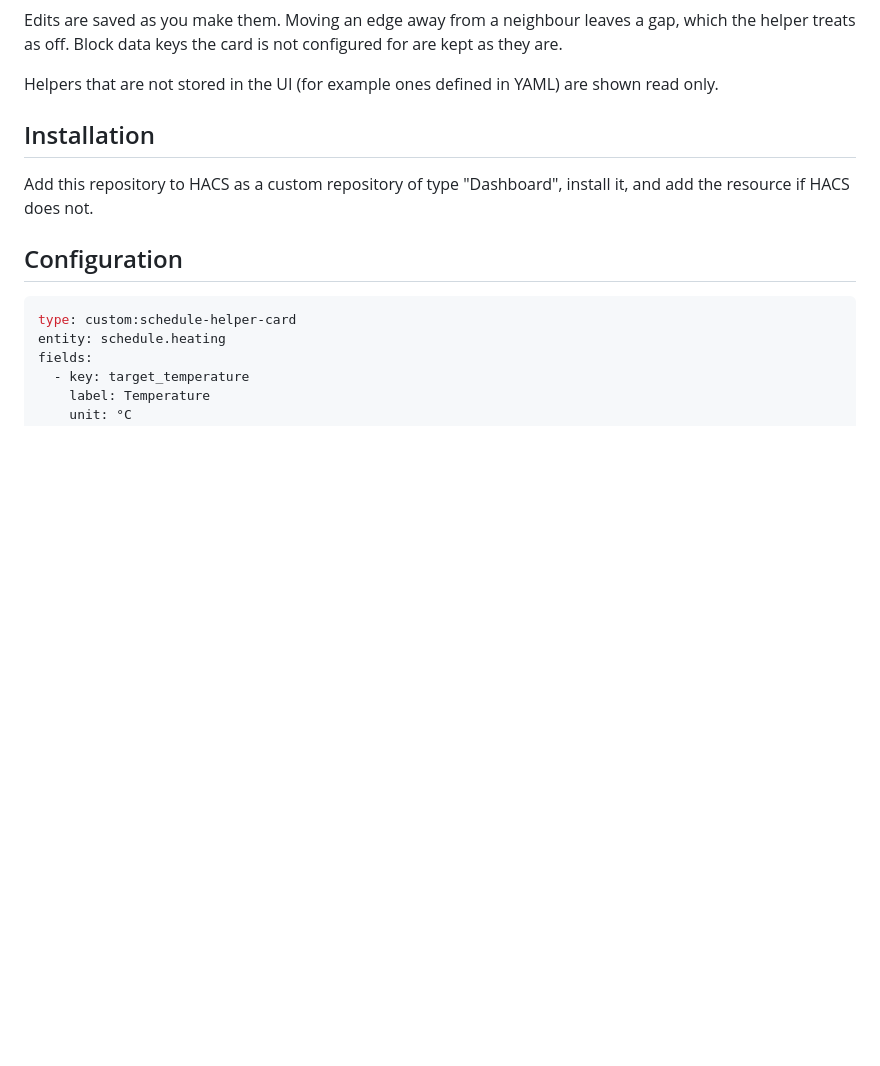
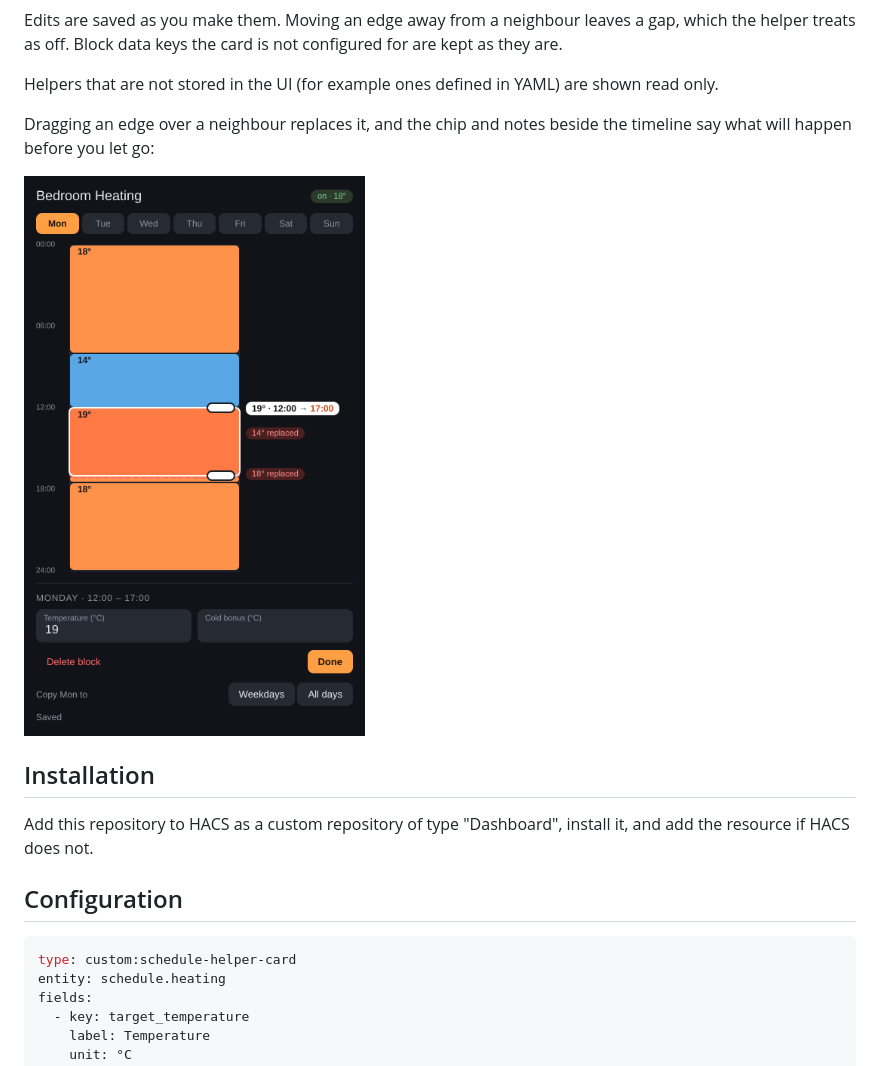
Before and after one commit to d0ugal/schedule-helper-card, a Markdown page: README.md, the part around one of its changes. GitHub-like rendering; pictures changed too: docs/images/replace.png (added); blank space fills up the shorter version.

Commit message:
docs: add screenshots to the README
HACS validation requires at least one image in the README.

```diff
--- a/README.md
+++ b/README.md
@@ -27,6 +29,11 @@ the helper treats as off. Block data keys the card is not configured for are kep
 are.
 
 Helpers that are not stored in the UI (for example ones defined in YAML) are shown read only.
+
+Dragging an edge over a neighbour replaces it, and the chip and notes beside the timeline say
+what will happen before you let go:
+
+![Dragging a block's end over two neighbours, which are marked as replaced](docs/images/replace.png)
 
 ## Installation
 
```
Also changed, not shown: other parts of README.md (+2 -0 lines), docs/images/card.png (added).
